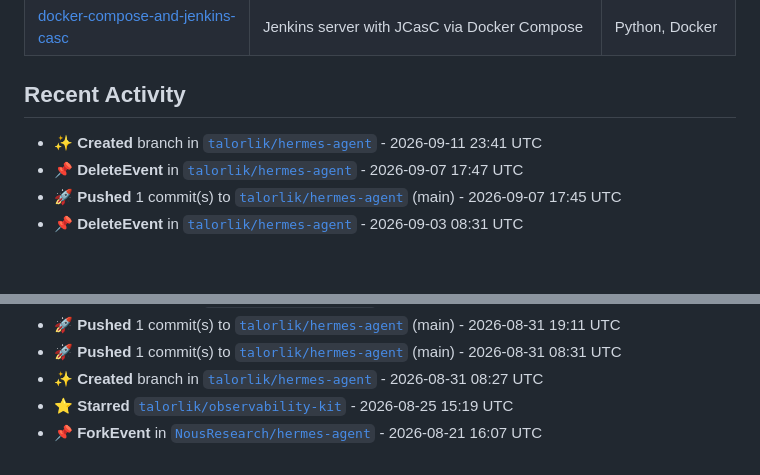
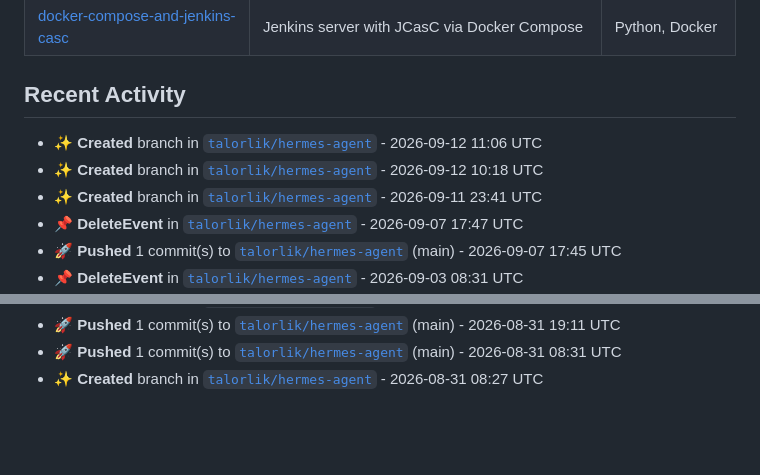
Before and after one commit to talorlik/talorlik, a Markdown page: README.md, 2 parts joined by grey strips. Rendered like a GitHub page; blank space fills up the shorter version.

Commit message:
chore: refresh README stats, activity, and generated assets

```diff
--- a/README.md
+++ b/README.md
@@ -98,6 +98,8 @@ owned repos, member since).</em></p>
 
 <!--START_SECTION:activity-->
 
+- ✨ **Created** branch in [`talorlik/hermes-agent`](https://github.com/talorlik/hermes-agent) - 2026-09-12 11:06 UTC
+- ✨ **Created** branch in [`talorlik/hermes-agent`](https://github.com/talorlik/hermes-agent) - 2026-09-12 10:18 UTC
 - ✨ **Created** branch in [`talorlik/hermes-agent`](https://github.com/talorlik/hermes-agent) - 2026-09-11 23:41 UTC
 - 📌 **DeleteEvent** in [`talorlik/hermes-agent`](https://github.com/talorlik/hermes-agent) - 2026-09-07 17:47 UTC
 - 🚀 **Pushed** 1 commit(s) to [`talorlik/hermes-agent`](https://github.com/talorlik/hermes-agent) (main) - 2026-09-07 17:45 UTC
@@ -116,7 +118,5 @@ owned repos, member since).</em></p>
 - 🚀 **Pushed** 1 commit(s) to [`talorlik/hermes-agent`](https://github.com/talorlik/hermes-agent) (main) - 2026-08-31 19:11 UTC
 - 🚀 **Pushed** 1 commit(s) to [`talorlik/hermes-agent`](https://github.com/talorlik/hermes-agent) (main) - 2026-08-31 08:31 UTC
 - ✨ **Created** branch in [`talorlik/hermes-agent`](https://github.com/talorlik/hermes-agent) - 2026-08-31 08:27 UTC
-- ⭐ **Starred** [`talorlik/observability-kit`](https://github.com/talorlik/observability-kit) - 2026-08-25 15:19 UTC
-- 📌 **ForkEvent** in [`NousResearch/hermes-agent`](https://github.com/NousResearch/hermes-agent) - 2026-08-21 16:07 UTC
 
 <!--END_SECTION:activity-->
```
